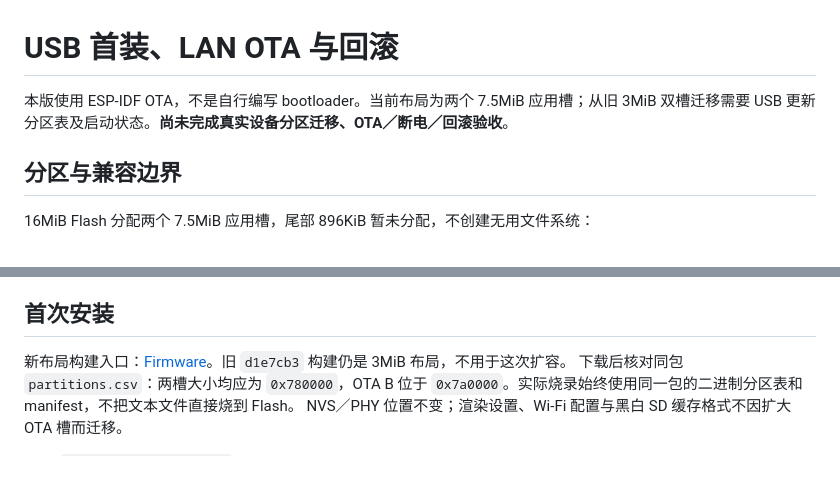
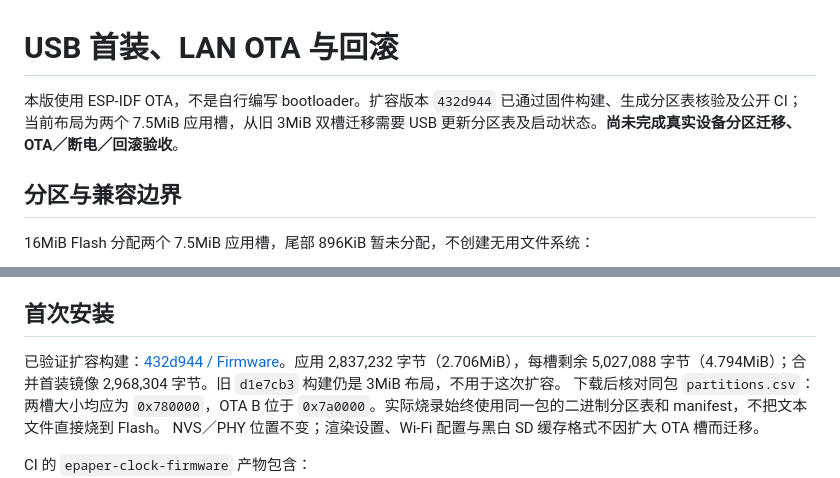
Before and after one commit to billxc/epaper-clock, a Markdown page: docs/ota.md, 2 parts joined by grey strips. Rendered like a GitHub page.

```diff
--- a/docs/ota.md
+++ b/docs/ota.md
@@ -1,6 +1,6 @@
 # USB 首装、LAN OTA 与回滚
 
-本版使用 ESP-IDF OTA，不是自行编写 bootloader。当前布局为两个 7.5MiB 应用槽；从旧 3MiB 双槽迁移需要 USB 更新分区表及启动状态。**尚未完成真实设备分区迁移、OTA／断电／回滚验收**。
+本版使用 ESP-IDF OTA，不是自行编写 bootloader。扩容版本 `432d944` 已通过固件构建、生成分区表核验及公开 CI；当前布局为两个 7.5MiB 应用槽，从旧 3MiB 双槽迁移需要 USB 更新分区表及启动状态。**尚未完成真实设备分区迁移、OTA／断电／回滚验收**。
 
 ## 分区与兼容边界
 
@@ -20,7 +20,7 @@
 
 ## 首次安装
 
-新布局构建入口：[Firmware](https://github.com/billxc/epaper-clock/actions/workflows/firmware.yml)。旧 `d1e7cb3` 构建仍是 3MiB 布局，不用于这次扩容。
+已验证扩容构建：[432d944 / Firmware](https://github.com/billxc/epaper-clock/actions/runs/39444638015)。应用 2,837,232 字节（2.706MiB），每槽剩余 5,027,088 字节（4.794MiB）；合并首装镜像 2,968,304 字节。旧 `d1e7cb3` 构建仍是 3MiB 布局，不用于这次扩容。
 下载后核对同包 `partitions.csv`：两槽大小均应为 `0x780000`，OTA B 位于 `0x7a0000`。实际烧录始终使用同一包的二进制分区表和 manifest，不把文本文件直接烧到 Flash。
 NVS／PHY 位置不变；渲染设置、Wi-Fi 配置与黑白 SD 缓存格式不因扩大 OTA 槽而迁移。
 
```
Also changed, not shown: README.md (+2 -1 lines).
